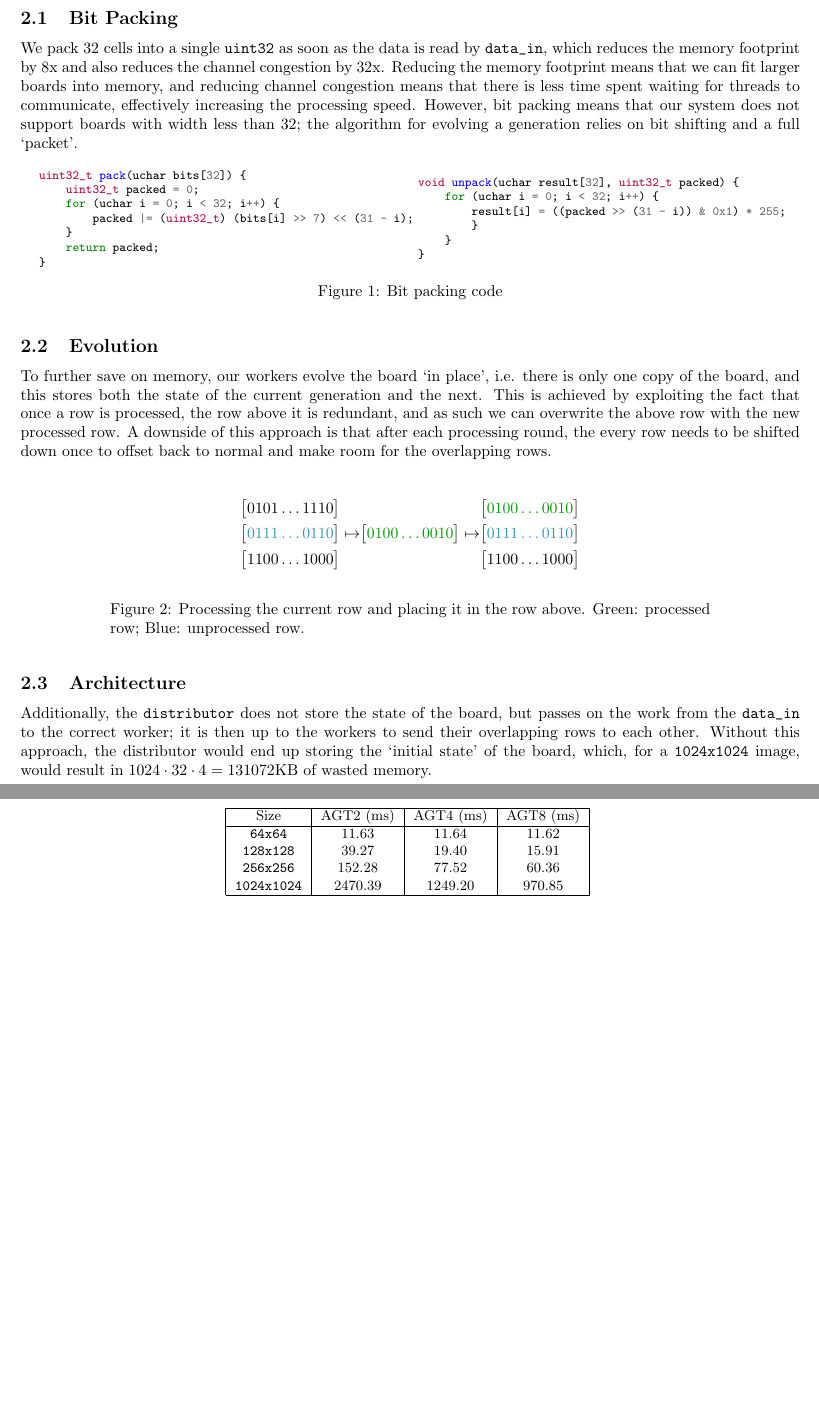
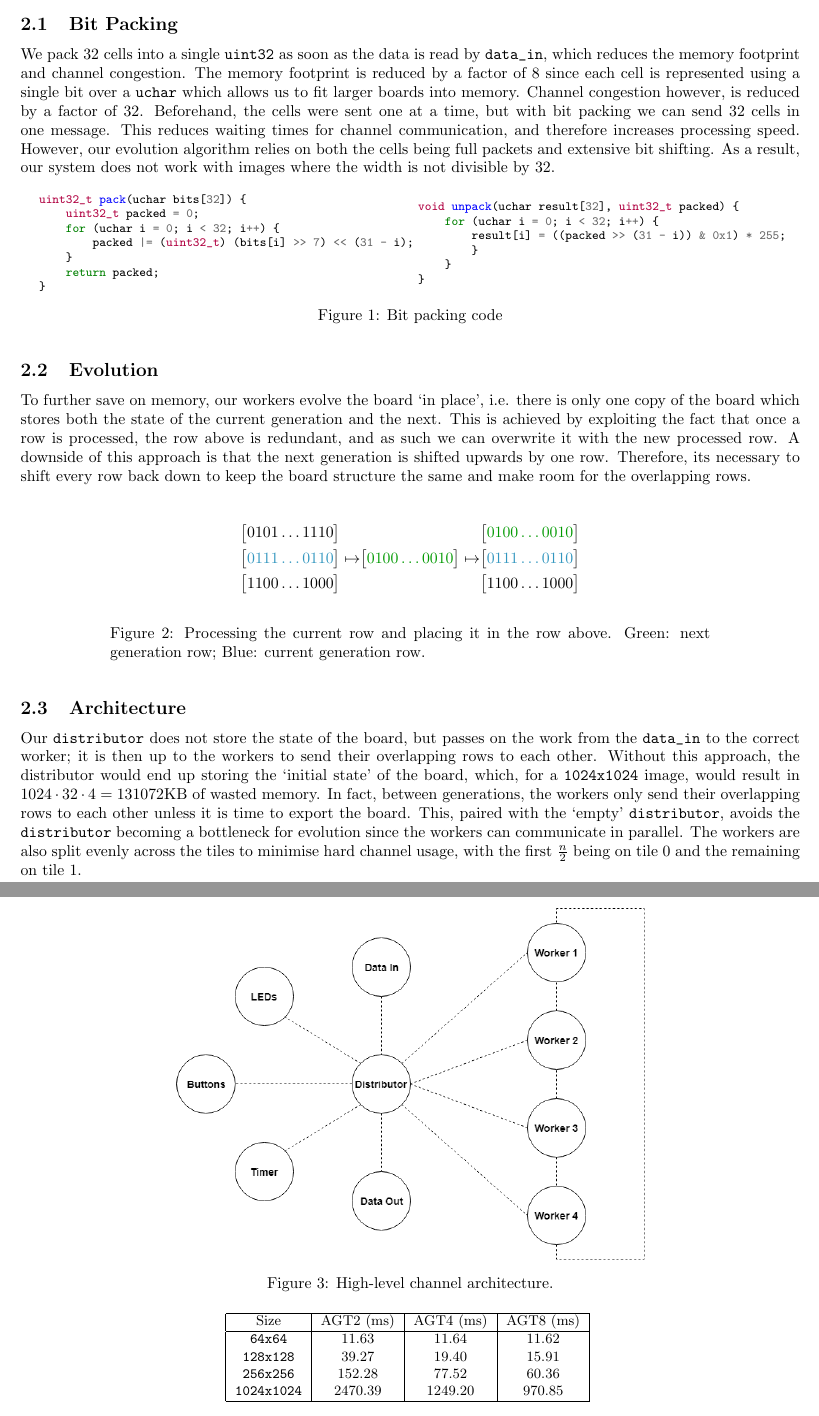
Before and after one commit to roo2319/Conway, a LaTeX document (report/report.tex): two parts of pages 4 and 5 of 5 before the commit and two parts of pages 3 and 4 of 4 after it, joined at a grey line, cut so that both start at the same text, the shorter picture padded with empty space. Compiled offline with pdfLaTeX.

Commit message:
more section 2

```diff
--- a/report/report.tex
+++ b/report/report.tex
@@ -6,11 +6,13 @@
 \usepackage[utf8]{inputenc}
 \usepackage[english]{babel}
 \usepackage{minted}
+\usepackage{tikz}
 \usepackage{pgfplots}
 \usepackage{parskip}
 \usepackage{amsmath}
 \usepackage{xcolor}
 \usepackage[margin=2cm]{caption}
+\usepackage{graphics}
 
 \pgfplotsset{compat=1.16}
 
@@ -54,15 +56,9 @@
     \section{Tests and Experiments}
     (2 pages max): Show the result of the given 16x16 image after 2 rounds. Describe briefly the other experiments you carried out, provide a selection of appropriate results and output images. This must be done for at least the example images provided and for at least one example image of your own choosing (showcasing the merit of your system). List the important factors responsible for virtues and limitations of your system.
 
-    \pagebreak
-
-    \begin{figure}
-        %input tests here
-    \end{figure}
-
     \subsection{Bit Packing}
 
-    We pack 32 cells into a single \verb|uint32| as soon as the data is read by \verb|data_in|, which reduces the memory footprint by 8x and also reduces the channel congestion by 32x. Reducing the memory footprint means that we can fit larger boards into memory, and reducing channel congestion means that there is less time spent waiting for threads to communicate, effectively increasing the processing speed. However, bit packing means that our system does not support boards with width less than 32; the algorithm for evolving a generation relies on bit shifting and a full `packet'.
+    We pack 32 cells into a single \verb|uint32| as soon as the data is read by \verb|data_in|, which reduces the memory footprint and channel congestion. The memory footprint is reduced by a factor of 8 since each cell is represented using a single bit over a \verb|uchar| which allows us to fit larger boards into memory. Channel congestion however, is reduced by a factor of 32. Beforehand, the cells were sent one at a time, but with bit packing we can send 32 cells in one message. This reduces waiting times for channel communication, and therefore increases processing speed. However, our evolution algorithm relies on both the cells being full packets and extensive bit shifting. As a result, our system does not work with images where the width is not divisible by 32.
 
     \begin{figure}[h]
         \input{bitpacking.tex}
@@ -72,17 +68,21 @@
 
     \subsection{Evolution}
 
-    To further save on memory, our workers evolve the board `in place', i.e. there is only one copy of the board, and this stores both the state of the current generation and the next. This is achieved by exploiting the fact that once a row is processed, the row above it is redundant, and as such we can overwrite the above row with the new processed row. A downside of this approach is that after each processing round, the every row needs to be shifted down once to offset back to normal and make room for the overlapping rows.
+    To further save on memory, our workers evolve the board `in place', i.e. there is only one copy of the board which stores both the state of the current generation and the next. This is achieved by exploiting the fact that once a row is processed, the row above is redundant, and as such we can overwrite it with the new processed row. A downside of this approach is that the next generation is shifted upwards by one row. Therefore, its necessary to shift every row back down to keep the board structure the same and make room for the overlapping rows.
 
     \begin{figure}[h]
         \begin{center}
             \input{array.tex}
-            \caption{Processing the current row and placing it in the row above. Green: processed row; Blue: unprocessed row.}
+            \caption{Processing the current row and placing it in the row above. Green: next generation row; Blue: current generation row.}
+            \label{fig:rows}
         \end{center}
     \end{figure}
 
     \subsection{Architecture}
 
-    Additionally, the \verb|distributor| does not store the state of the board, but passes on the work from the \verb|data_in| to the correct worker; it is then up to the workers to send their overlapping rows to each other. Without this approach, the distributor would end up storing the `initial state' of the board, which, for a \verb|1024x1024| image, would result in $1024 \cdot 32 \cdot 4 = 131072$KB of wasted memory.
+    Our \verb|distributor| does not store the state of the board, but passes on the work from the \verb|data_in| to the correct worker; it is then up to the workers to send their overlapping rows to each other. Without this approach, the distributor would end up storing the `initial state' of the board, which, for a \verb|1024x1024| image, would result in $1024 \cdot 32 \cdot 4 = 131072$KB of wasted memory. In fact, between generations, the workers only send their overlapping rows to each other unless it is time to export the board. This, paired with the `empty' \verb|distributor|, avoids the \verb|distributor| becoming a bottleneck for evolution since the workers can communicate in parallel. The workers are also split evenly across the tiles to minimise hard channel usage, with the first $\frac{n}{2}$ being on tile 0 and the remaining on tile 1.
 
-
+    \begin{figure}[h]
+        \begin{center}
+            \includegraphics[width=0.6\textwidth]{architecture.png}
+            \caption{High-level channel architecture.}
```
Also changed, not shown: report/architecture.png (added), report/report.tex (3 more changed lines), 1 other file.
